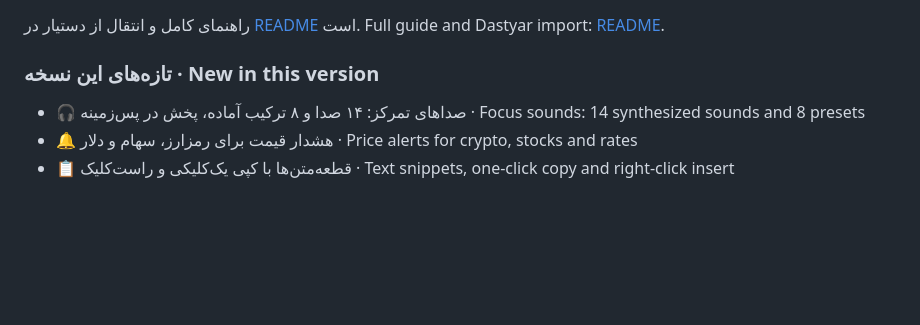
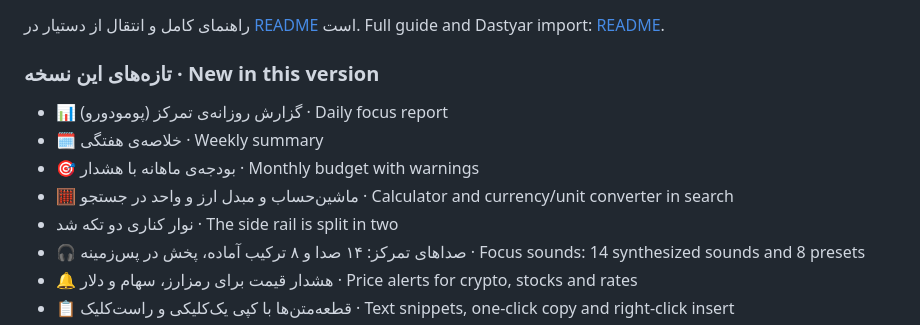
Before and after one commit to M-Mashreghi/Kamyar, a Markdown page: .github/release-notes.md, the part around the change. Drawn GitHub-style; blank space fills up the shorter version.

```diff
--- a/.github/release-notes.md
+++ b/.github/release-notes.md
@@ -14,6 +14,11 @@ The first public release of Kamyar, a personal new-tab page for Chrome with no a
 راهنمای کامل و انتقال از دستیار در [README](https://github.com/M-Mashreghi/Kamyar#نصب) است. Full guide and Dastyar import: [README](https://github.com/M-Mashreghi/Kamyar#install).
 
 ### تازه‌های این نسخه · New in this version
+- 📊 گزارش روزانه‌ی تمرکز (پومودورو) · Daily focus report
+- 🗓 خلاصه‌ی هفتگی · Weekly summary
+- 🎯 بودجه‌ی ماهانه با هشدار · Monthly budget with warnings
+- 🧮 ماشین‌حساب و مبدل ارز و واحد در جستجو · Calculator and currency/unit converter in search
+- نوار کناری دو تکه شد · The side rail is split in two
 - 🎧 صداهای تمرکز: ۱۴ صدا و ۸ ترکیب آماده، پخش در پس‌زمینه · Focus sounds: 14 synthesized sounds and 8 presets
 - 🔔 هشدار قیمت برای رمزارز، سهام و دلار · Price alerts for crypto, stocks and rates
 - 📋 قطعه‌متن‌ها با کپی یک‌کلیکی و راست‌کلیک · Text snippets, one-click copy and right-click insert
```
Also changed, not shown: README.md (+21 -1 lines), docs/screenshots/budget-fa.png (added), docs/screenshots/calc-fa.png (added), docs/screenshots/focus-report-fa.png (added), docs/screenshots/home-two-rails-fa.png (added), docs/screenshots/week-summary-fa.png (added), 10 other files.
